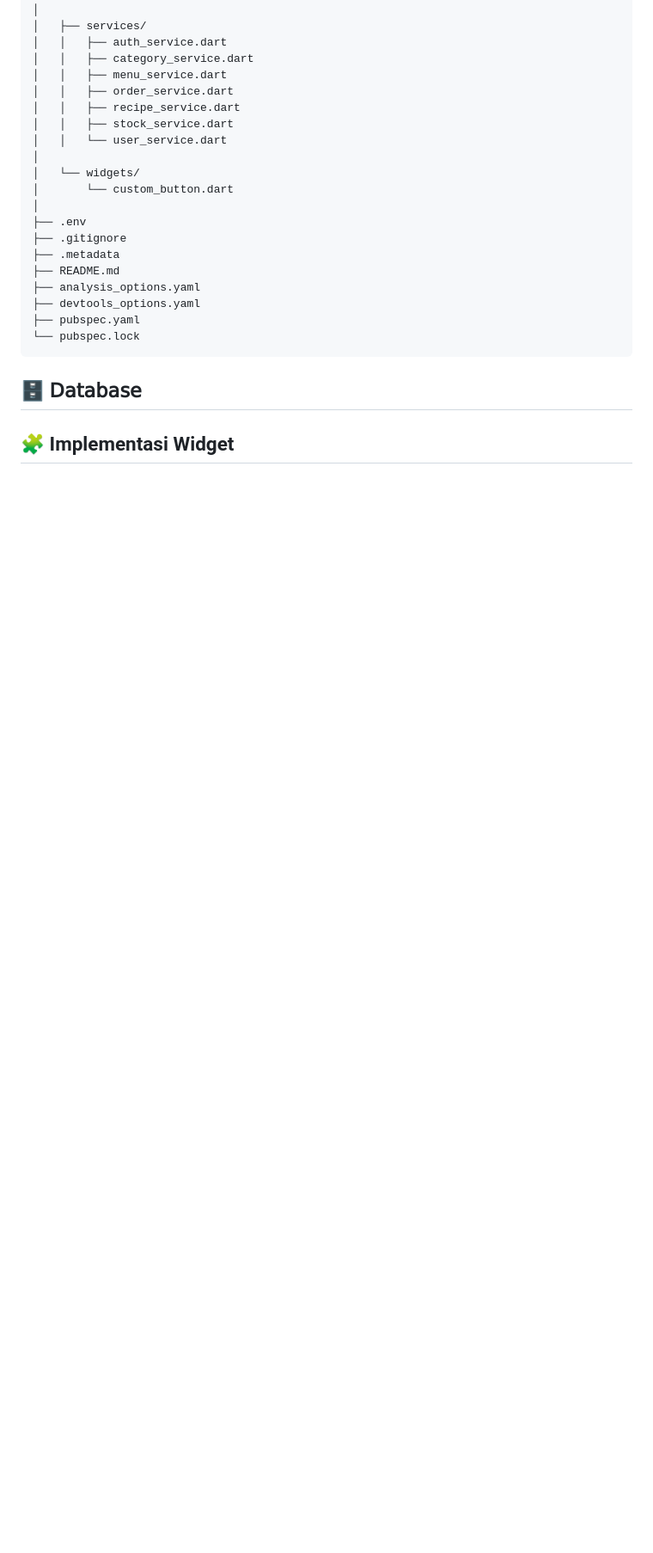
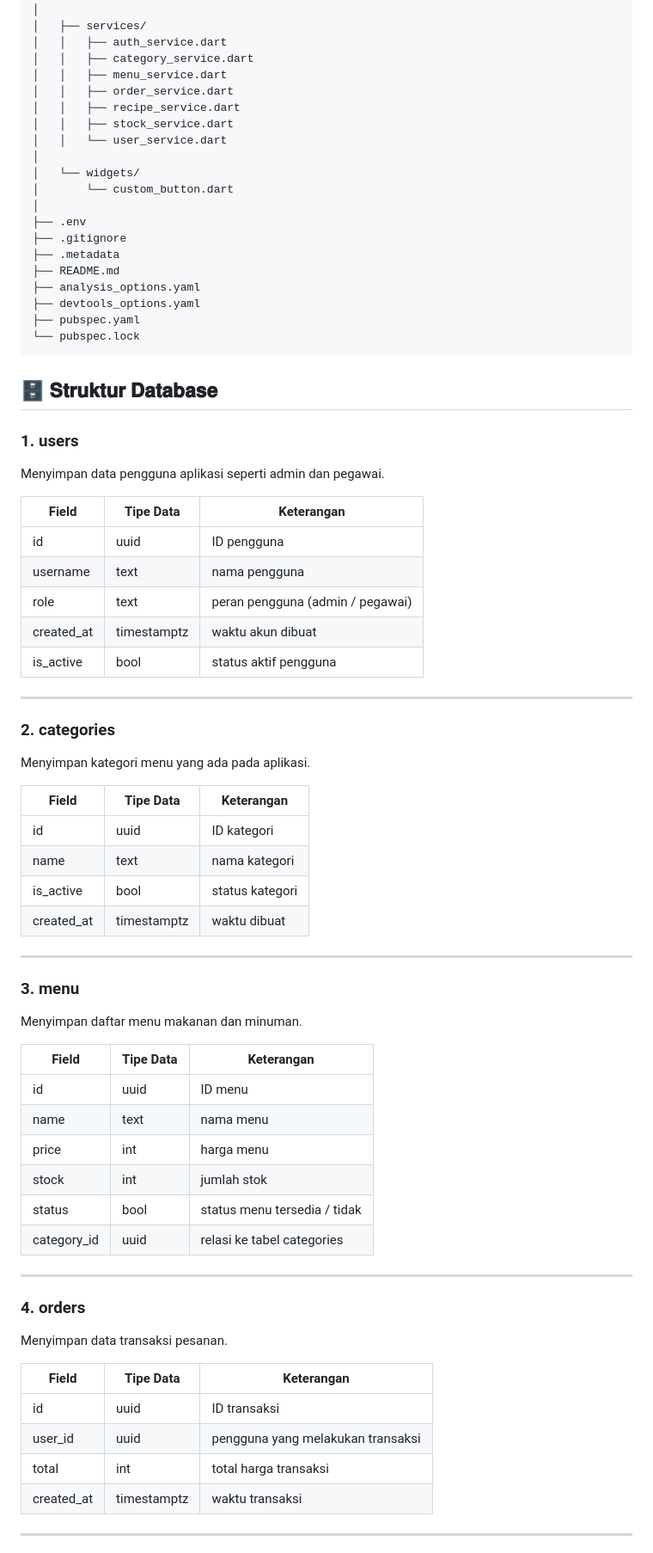
Before and after one commit to APLIKASI-STARBUD-COFFE-KEL-TRADI-COFFE/STARBUD-COFFE, a Markdown page: README.md, the part around one of its changes. Shown at 86% size. GitHub-like rendering; blank space fills up the shorter version.

```diff
--- a/README.md
+++ b/README.md
@@ -144,7 +147,58 @@ Aplikasi Star Bud dirancang dengan berbagai fitur yang mendukung pengelolaan ope
     └── pubspec.lock
 
 
-## 🗄️ 𝖣𝖺𝗍𝖺𝖻𝖺𝗌𝖾
+## 🗄️ 𝐒𝐭𝐫𝐮𝐤𝐭𝐮𝐫  𝐃𝐚𝐭𝐚𝐛𝐚𝐬𝐞
+
+### 1. users
+Menyimpan data pengguna aplikasi seperti admin dan pegawai.
+
+| Field | Tipe Data | Keterangan |
+|------|-----------|------------|
+| id | uuid | ID pengguna |
+| username | text | nama pengguna |
+| role | text | peran pengguna (admin / pegawai) |
+| created_at | timestamptz | waktu akun dibuat |
+| is_active | bool | status aktif pengguna |
+
+---
 
 
-## 🧩 Implementasi Widget
+### 2. categories
+Menyimpan kategori menu yang ada pada aplikasi.
+
+| Field | Tipe Data | Keterangan |
+|------|-----------|------------|
+| id | uuid | ID kategori |
+| name | text | nama kategori |
+| is_active | bool | status kategori |
+| created_at | timestamptz | waktu dibuat |
+
+---
+
+### 3. menu
+Menyimpan daftar menu makanan dan minuman.
+
+| Field | Tipe Data | Keterangan |
+|------|-----------|------------|
+| id | uuid | ID menu |
+| name | text | nama menu |
+| price | int | harga menu |
+| stock | int | jumlah stok |
+| status | bool | status menu tersedia / tidak |
+| category_id | uuid | relasi ke tabel categories |
+
+---
+
+### 4. orders
+Menyimpan data transaksi pesanan.
+
+| Field | Tipe Data | Keterangan |
+|------|-----------|------------|
+| id | uuid | ID transaksi |
+| user_id | uuid | pengguna yang melakukan transaksi |
+| total | int | total harga transaksi |
+| created_at | timestamptz | waktu transaksi |
+
+---
+
+
```
Also changed, not shown: other parts of README.md (+65 -8 lines).
